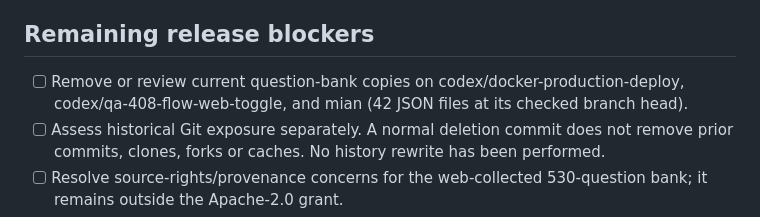
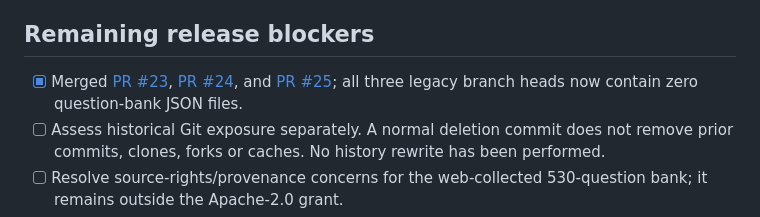
Before and after one commit to Xiaomuw/Learning-assistant, a Markdown page: docs/MERGE_SEQUENCE.md, the part around the change. GitHub-like rendering.

Commit message:
docs: record merged cleanup PRs for legacy branch heads

```diff
--- a/docs/MERGE_SEQUENCE.md
+++ b/docs/MERGE_SEQUENCE.md
@@ -19,7 +19,7 @@ The auth test set includes 22 regression tests and 18 HTTP assertions through Ne
 
 ## Remaining release blockers
 
-- [ ] Remove or review current question-bank copies on codex/docker-production-deploy, codex/qa-408-flow-web-toggle, and mian (42 JSON files at its checked branch head).
+- [x] Merged [PR #23](https://github.com/Xiaomuw/Learning-assistant/pull/23), [PR #24](https://github.com/Xiaomuw/Learning-assistant/pull/24), and [PR #25](https://github.com/Xiaomuw/Learning-assistant/pull/25); all three legacy branch heads now contain zero question-bank JSON files.
 - [ ] Assess historical Git exposure separately. A normal deletion commit does not remove prior commits, clones, forks or caches. No history rewrite has been performed.
 - [ ] Resolve source-rights/provenance concerns for the web-collected 530-question bank; it remains outside the Apache-2.0 grant.
 - [ ] Fix the hard-coded Alembic revision in backend/scripts/rebuild_408_project_data.py (tracked by review PR #22) and rerun the isolated PostgreSQL suite before merging that fix.
```
